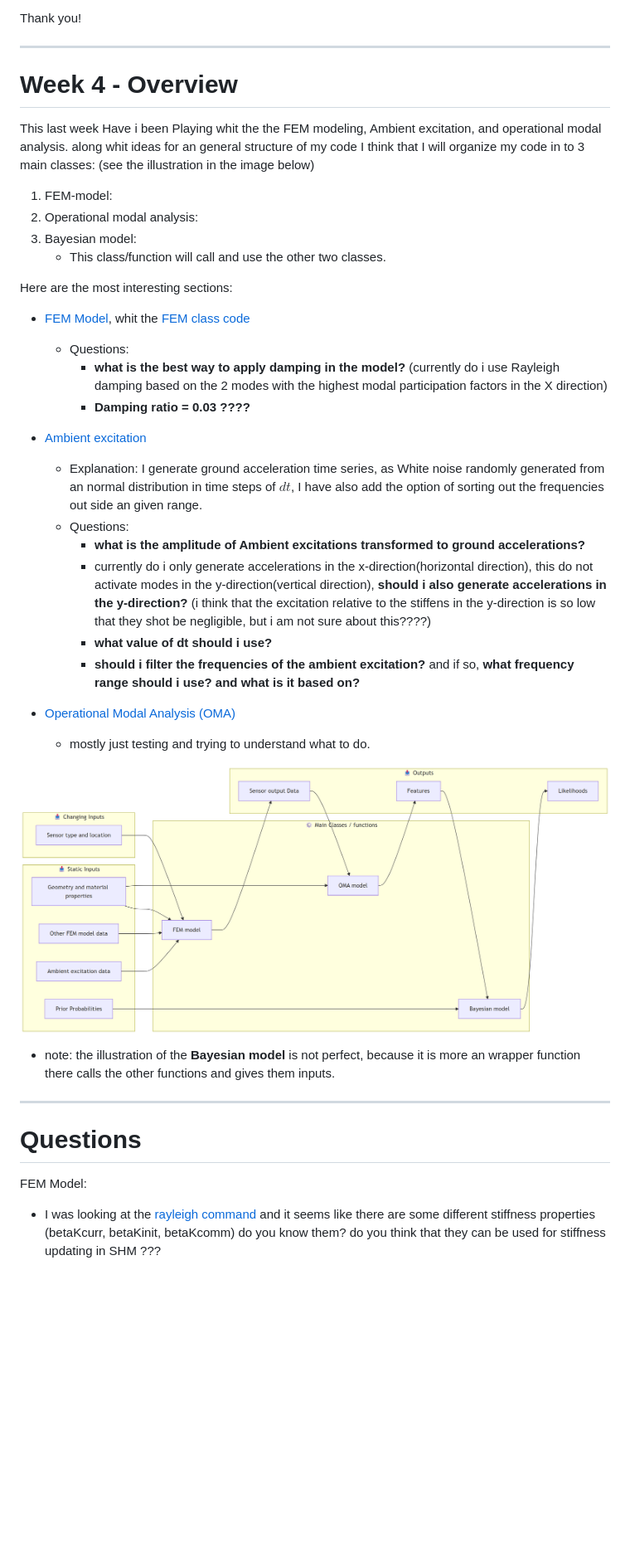
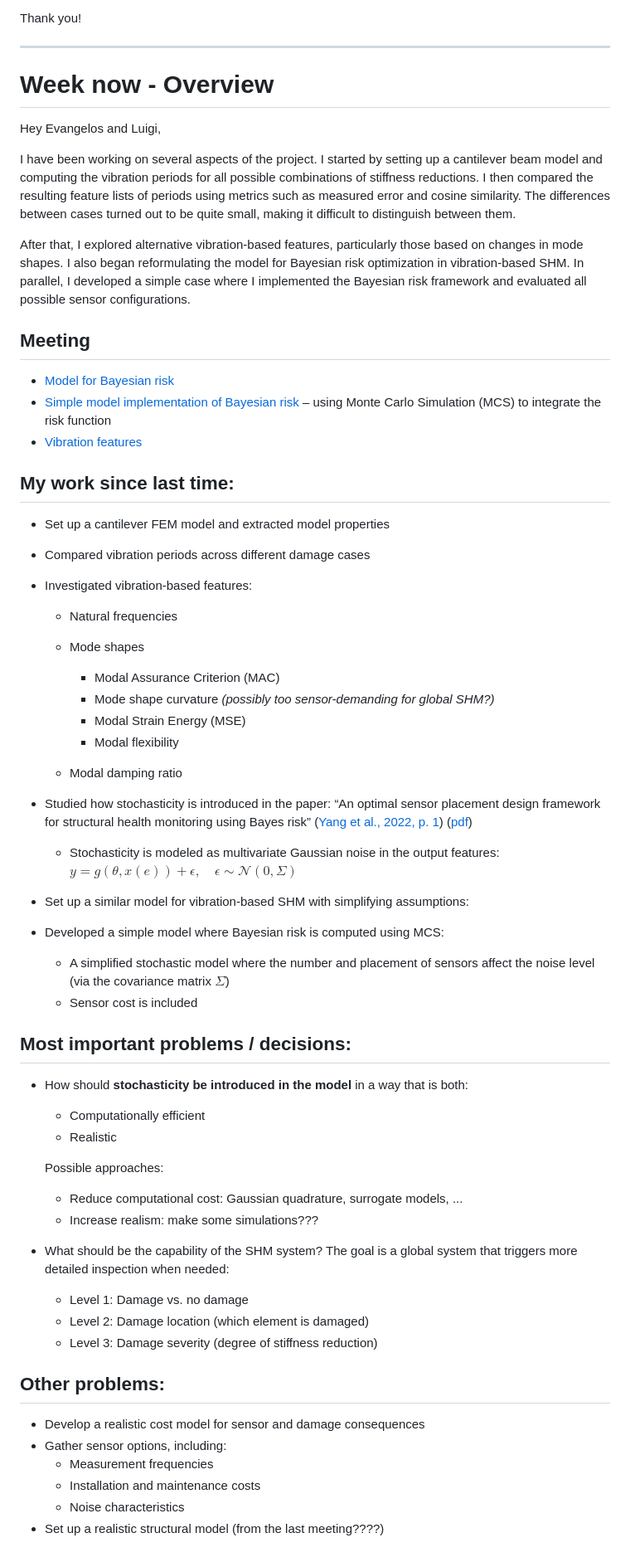
Before and after one commit to Thygeminator/research-notebook, a Markdown page: README.md, the part around the change. Shown at 83% size. Drawn GitHub-style; blank space fills up the shorter version.

```diff
--- a/README.md
+++ b/README.md
@@ -17,44 +17,84 @@ Some spelling or grammar errors may be present, as the notes are not proofread a
 Thank you!
 
 ---
-# Week 4 - Overview
+# Week now - Overview
 
-This last week Have i been Playing whit the the FEM modeling, Ambient excitation, and operational modal analysis. along whit ideas for an general structure of my code I think that I will organize my code in to 3 main classes: (see the illustration in the image below)
+Hey Evangelos and Luigi,
 
-1. FEM-model:
-2. Operational modal analysis:
-3. Bayesian model:
-   - This class/function will call and use the other two classes.
+I have been working on several aspects of the project. I started by setting up a cantilever beam model and computing the vibration periods for all possible combinations of stiffness reductions. I then compared the resulting feature lists of periods using metrics such as measured error and cosine similarity. The differences between cases turned out to be quite small, making it difficult to distinguish between them.
+
+After that, I explored alternative vibration-based features, particularly those based on changes in mode shapes. I also began reformulating the model for Bayesian risk optimization in vibration-based SHM. In parallel, I developed a simple case where I implemented the Bayesian risk framework and evaluated all possible sensor configurations.
 
 
-Here are the most interesting sections:
+## Meeting
 
-- [FEM Model](https://thygeminator.github.io/research-notebook/#fem-model), whit the [FEM class code](https://thygeminator.github.io/research-notebook/#class)
-   - Questions:
-     - **what is the best way to apply damping in the model?** (currently do i use Rayleigh damping based on the 2 modes with the highest modal participation factors in the X direction)
-     - **Damping ratio = 0.03 ????**
-
-- [Ambient excitation](https://thygeminator.github.io/research-notebook/#ambient-excitation)
-  - Explanation: I generate ground acceleration time series, as White noise randomly generated from an normal distribution in time steps of $dt$, I have also add the option of sorting out the frequencies out side an given range.
-  - Questions:
-    - **what is the amplitude of Ambient excitations transformed to ground accelerations?**
-    - currently do i only generate accelerations in the x-direction(horizontal direction), this do not activate modes in the y-direction(vertical direction), **should i also generate accelerations in the y-direction?** (i think that the excitation relative to the stiffens in the y-direction is so low that they shot be negligible, but i am not sure about this????)
-    - **what value of dt should i use?**
-    - **should i filter the frequencies of the ambient excitation?** and if so, **what frequency range should i use? and what is it based on?**
-- [Operational Modal Analysis (OMA)](https://thygeminator.github.io/research-notebook/#operational-modal-analysis-oma)
-  - mostly just testing and trying to understand what to do.
+* [Model for Bayesian risk](https://thygeminator.github.io/research-notebook/#mathematical-model)
+* [Simple model implementation of Bayesian risk](https://thygeminator.github.io/research-notebook/#level-1---model-mcs) – using Monte Carlo Simulation (MCS) to integrate the risk function
+* [Vibration features](https://thygeminator.github.io/research-notebook/#features-shm)
 
 
 
-![](mermaid-figure-1.png)
+## My work since last time:
 
-  - note: the illustration of the **Bayesian model** is not perfect, because it is more an wrapper function there calls the other functions and gives them inputs.
+* Set up a cantilever FEM model and extracted model properties
+
+* Compared vibration periods across different damage cases
+
+* Investigated vibration-based features:
+
+  * Natural frequencies
+  * Mode shapes
+
+    * Modal Assurance Criterion (MAC)
+    * Mode shape curvature *(possibly too sensor-demanding for global SHM?)*
+    * Modal Strain Energy (MSE)
+    * Modal flexibility
+  * Modal damping ratio
+
+* Studied how stochasticity is introduced in the paper:
+  “An optimal sensor placement design framework for structural health monitoring using Bayes risk” ([Yang et al., 2022, p. 1](zotero://select/library/items/ZX4LZYUV)) ([pdf](zotero://open-pdf/library/items/BJRVXU2W?page=1&annotation=QBGHRMIK))
+
+  * Stochasticity is modeled as multivariate Gaussian noise in the output features:
+    $y = g(\theta, x(e)) + \epsilon, \quad \epsilon \sim \mathcal{N}(0, \Sigma)$
+
+* Set up a similar model for vibration-based SHM with simplifying assumptions:
+
+  <!-- * To make Bayesian risk optimization computationally feasible, the stochasticity is assumed Gaussian
+  * This enables the use of **Gaussian quadrature** for efficient integration of the risk function -->
+
+* Developed a simple model where Bayesian risk is computed using MCS:
+
+  * A simplified stochastic model where the number and placement of sensors affect the noise level (via the covariance matrix $\Sigma$)
+  * Sensor cost is included
 
 
----
-# Questions
+
+## Most important problems / decisions:
+
+* How should **stochasticity be introduced in the model** in a way that is both:
+
+  * Computationally efficient
+  * Realistic
+
+  Possible approaches:
+
+  * Reduce computational cost: Gaussian quadrature, surrogate models, ...
+  * Increase realism: make some simulations???
+
+* What should be the capability of the SHM system?
+  The goal is a global system that triggers more detailed inspection when needed:
+
+  * Level 1: Damage vs. no damage
+  * Level 2: Damage location (which element is damaged)
+  * Level 3: Damage severity (degree of stiffness reduction)
 
 
-FEM Model:
 
-- I was looking at the [rayleigh command](https://openseespydoc.readthedocs.io/en/latest/src/reyleigh.html) and it seems like there are some different stiffness properties (betaKcurr, betaKinit, betaKcomm) do you know them? do you think that they can be used for stiffness updating in SHM ???
+## Other problems:
+
+* Develop a realistic cost model for sensor and damage consequences
+* Gather sensor options, including:
+  * Measurement frequencies
+  * Installation and maintenance costs
+  * Noise characteristics
+* Set up a realistic structural model (from the last meeting????)
```
